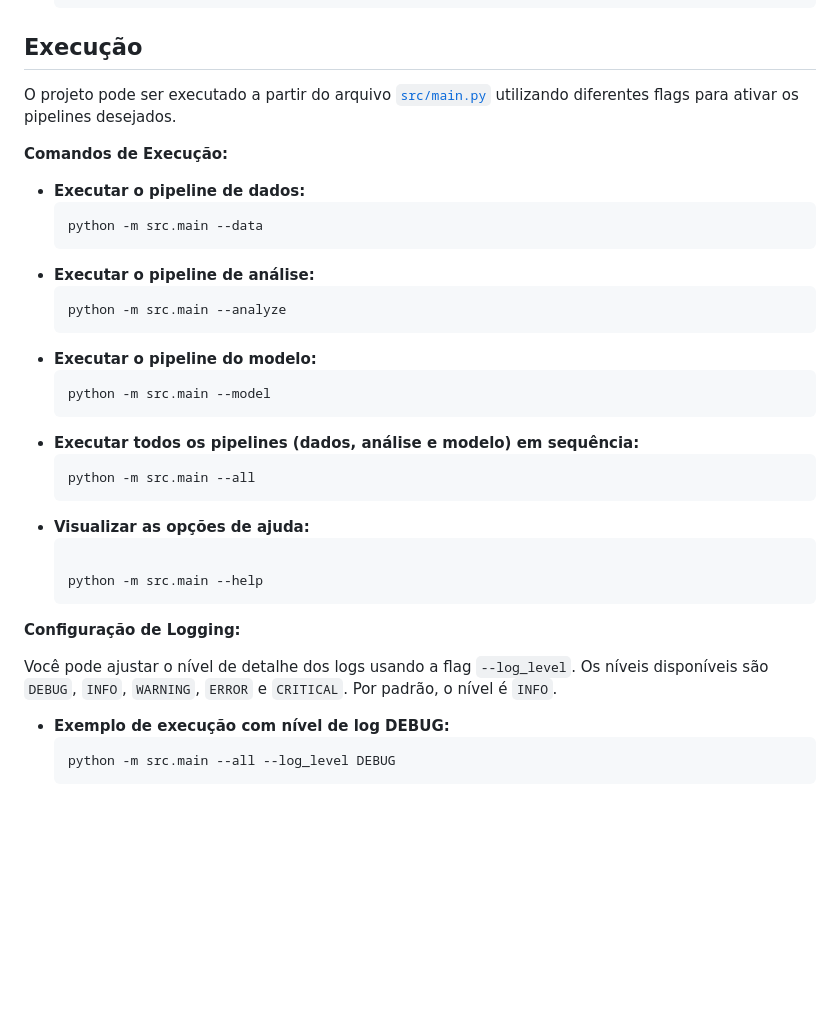
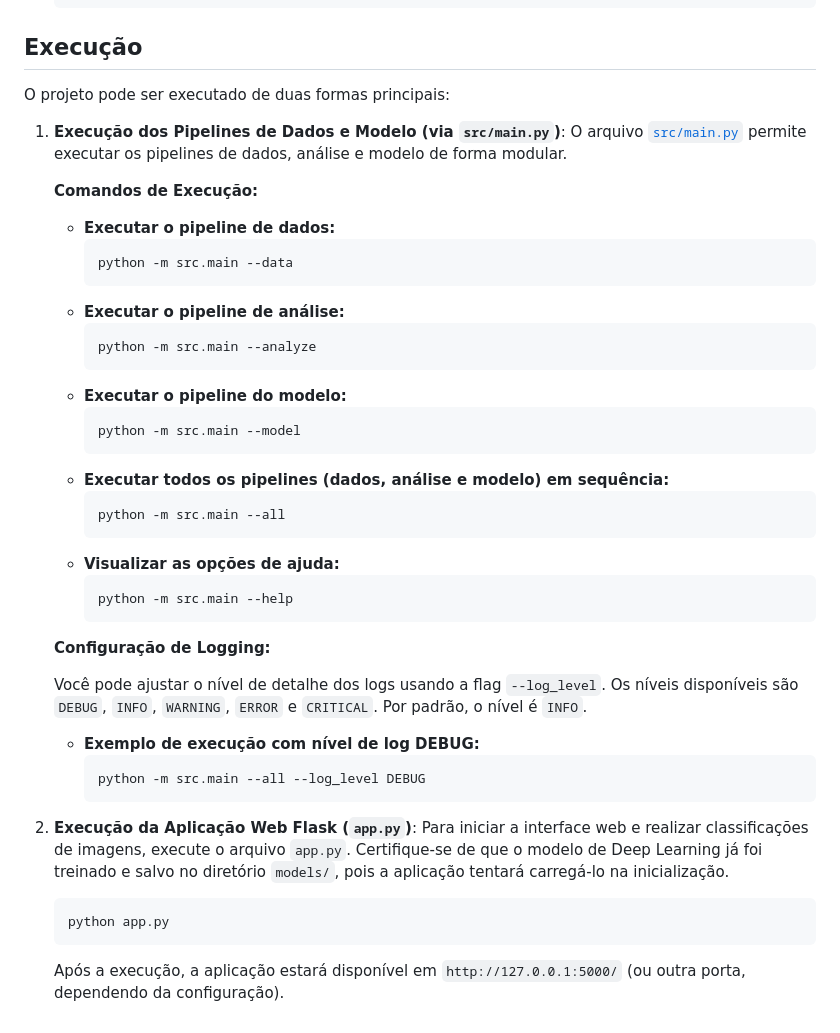
Before and after one commit to Helena190/Analise_Imagem_Radiologicaica, a Markdown page: README.md, the part around one of its changes. Drawn GitHub-style; blank space fills up the shorter version.

````diff
--- a/README.md
+++ b/README.md
@@ -84,37 +88,47 @@ Para configurar e instalar o ambiente do projeto, siga os passos abaixo:
 
 ## Execução
 
-O projeto pode ser executado a partir do arquivo [`src/main.py`](src/main.py) utilizando diferentes flags para ativar os pipelines desejados.
+O projeto pode ser executado de duas formas principais:
 
-**Comandos de Execução:**
+1.  **Execução dos Pipelines de Dados e Modelo (via `src/main.py`)**:
+    O arquivo [`src/main.py`](src/main.py) permite executar os pipelines de dados, análise e modelo de forma modular.
 
-*   **Executar o pipeline de dados:**
+    **Comandos de Execução:**
+
+    *   **Executar o pipeline de dados:**
+        ```bash
+        python -m src.main --data
+        ```
+    *   **Executar o pipeline de análise:**
+        ```bash
+        python -m src.main --analyze
+        ```
+    *   **Executar o pipeline do modelo:**
+        ```bash
+        python -m src.main --model
+        ```
+    *   **Executar todos os pipelines (dados, análise e modelo) em sequência:**
+        ```bash
+        python -m src.main --all
+        ```
+    *   **Visualizar as opções de ajuda:**
+        ```bash
+        python -m src.main --help
+        ```
+
+    **Configuração de Logging:**
+
+    Você pode ajustar o nível de detalhe dos logs usando a flag `--log_level`. Os níveis disponíveis são `DEBUG`, `INFO`, `WARNING`, `ERROR` e `CRITICAL`. Por padrão, o nível é `INFO`.
+
+    *   **Exemplo de execução com nível de log DEBUG:**
+        ```bash
+        python -m src.main --all --log_level DEBUG
+        ```
+
+2.  **Execução da Aplicação Web Flask (`app.py`)**:
+    Para iniciar a interface web e realizar classificações de imagens, execute o arquivo `app.py`. Certifique-se de que o modelo de Deep Learning já foi treinado e salvo no diretório `models/`, pois a aplicação tentará carregá-lo na inicialização.
+
     ```bash
-    python -m src.main --data
+    python app.py
     ```
-*   **Executar o pipeline de análise:**
-    ```bash
-    python -m src.main --analyze
-    ```
-*   **Executar o pipeline do modelo:**
-    ```bash
-    python -m src.main --model
-    ```
-*   **Executar todos os pipelines (dados, análise e modelo) em sequência:**
-    ```bash
-    python -m src.main --all
-    ```
-*   **Visualizar as opções de ajuda:**
-    ```bash
-
-    python -m src.main --help
-    ```
-
-**Configuração de Logging:**
-
-Você pode ajustar o nível de detalhe dos logs usando a flag `--log_level`. Os níveis disponíveis são `DEBUG`, `INFO`, `WARNING`, `ERROR` e `CRITICAL`. Por padrão, o nível é `INFO`.
-
-*   **Exemplo de execução com nível de log DEBUG:**
-    ```bash
-    python -m src.main --all --log_level DEBUG
-    ```
+    Após a execução, a aplicação estará disponível em `http://127.0.0.1:5000/` (ou outra porta, dependendo da configuração).
````
Also changed, not shown: other parts of README.md (+27 -23 lines).
